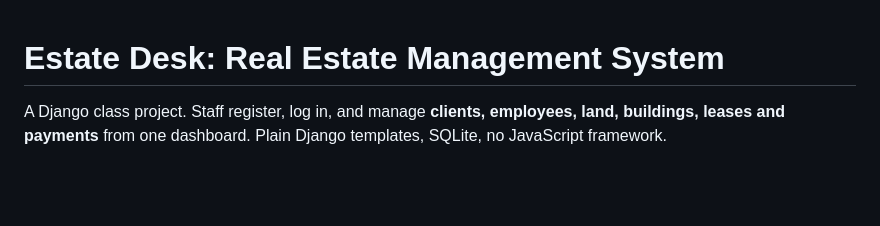
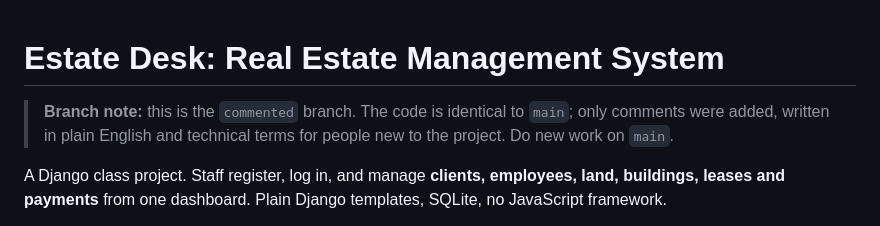
Before and after one commit to hajarah560/RealEstate-Management-System, a Markdown page: README.md, the part around the change. Drawn GitHub-style; blank space fills up the shorter version.

Commit message:
Add a README note explaining the commented branch

```diff
--- a/README.md
+++ b/README.md
@@ -1,4 +1,6 @@
 # Estate Desk: Real Estate Management System
+
+> **Branch note:** this is the `commented` branch. The code is identical to `main`; only comments were added, written in plain English and technical terms for people new to the project. Do new work on `main`.
 
 A Django class project. Staff register, log in, and manage **clients, employees, land, buildings, leases and payments** from one dashboard. Plain Django templates, SQLite, no JavaScript framework.
 
```
